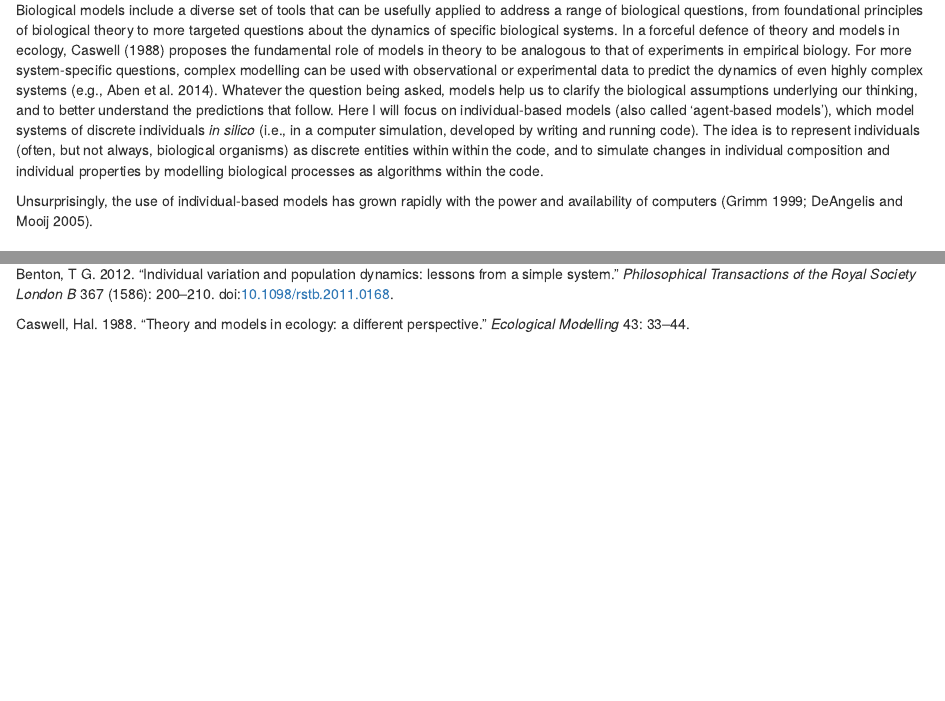
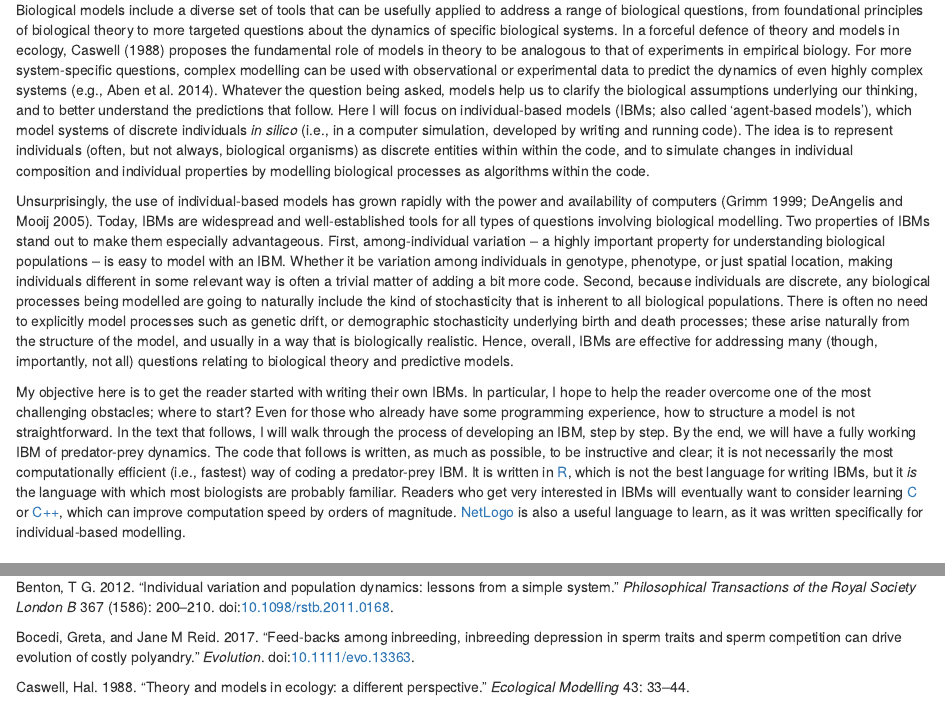
Before and after one commit to StirlingCodingClub/individual_based_modelling, an R Markdown document (ibm_notes.Rmd): the page in a window 1100 px wide, from 630 px down, and a second part further down, joined at a grey line. The pictures show the output file ibm_notes.html that the author committed with the source, opened offline.

Commit message:
Finish draft of notes

```diff
--- a/ibm_notes.Rmd
+++ b/ibm_notes.Rmd
@@ -33,9 +33,11 @@ Contents
 <a name="intro">1. Introduction: What is an individual-based model?</a>
 ================================================================================
 
-Biological models include a diverse set of tools that can be usefully applied to address a range of biological questions, from foundational principles of biological theory to more targeted questions about the dynamics of specific biological systems. In a forceful defence of theory and models in ecology, @Caswell1988 proposes the fundamental role of models in theory to be analogous to that of experiments in empirical biology. For more system-specific questions, complex modelling can be used with observational or experimental data to predict the dynamics of even highly complex systems [e.g., @Aben2014]. Whatever the question being asked, models help us to clarify the biological assumptions underlying our thinking, and to better understand the predictions that follow. Here I will focus on individual-based models (also called 'agent-based models'), which model systems of discrete individuals *in silico* (i.e., in a computer simulation, developed by writing and running code). The idea is to represent individuals (often, but not always, biological organisms) as discrete entities within within the code, and to simulate changes in individual composition and individual properties by modelling biological processes as algorithms within the code.
+Biological models include a diverse set of tools that can be usefully applied to address a range of biological questions, from foundational principles of biological theory to more targeted questions about the dynamics of specific biological systems. In a forceful defence of theory and models in ecology, @Caswell1988 proposes the fundamental role of models in theory to be analogous to that of experiments in empirical biology. For more system-specific questions, complex modelling can be used with observational or experimental data to predict the dynamics of even highly complex systems [e.g., @Aben2014]. Whatever the question being asked, models help us to clarify the biological assumptions underlying our thinking, and to better understand the predictions that follow. Here I will focus on individual-based models (IBMs; also called 'agent-based models'), which model systems of discrete individuals *in silico* (i.e., in a computer simulation, developed by writing and running code). The idea is to represent individuals (often, but not always, biological organisms) as discrete entities within within the code, and to simulate changes in individual composition and individual properties by modelling biological processes as algorithms within the code.
 
-Unsurprisingly, the use of individual-based models has grown rapidly with the power and availability of computers [@Grimm1999; @DeAngelis2005].
+Unsurprisingly, the use of individual-based models has grown rapidly with the power and availability of computers [@Grimm1999; @DeAngelis2005]. Today, IBMs are widespread and well-established tools for all types of questions involving biological modelling. Two properties of IBMs stand out to make them especially advantageous. First, among-individual variation -- a highly important property for understanding biological populations -- is easy to model with an IBM. Whether it be variation among individuals in genotype, phenotype, or just spatial location, making individuals different in some relevant way is often a trivial matter of adding a bit more code. Second, because individuals are discrete, any biological processes being modelled are going to naturally include the kind of stochasticity that is inherent to all biological populations. There is often no need to explicitly model processes such as genetic drift, or demographic stochasticity underlying birth and death processes; these arise naturally from the structure of the model, and usually in a way that is biologically realistic. Hence, overall, IBMs are effective for addressing many (though, importantly, not all) questions relating to biological theory and predictive models.
+
+My objective here is to get the reader started with writing their own IBMs. In particular, I hope to help the reader overcome one of the most challenging obstacles; where to start? Even for those who already have some programming experience, how to structure a model is not straightforward. In the text that follows, I will walk through the process of developing an IBM, step by step. By the end, we will have a fully working IBM of predator-prey dynamics. The code that follows is written, as much as possible, to be instructive and clear; it is not necessarily the most computationally efficient (i.e., fastest) way of coding a predator-prey IBM. It is written in [R](https://www.r-project.org/), which is not the best language for writing IBMs, but it *is* the language with which most biologists are probably familiar. Readers who get very interested in IBMs will eventually want to consider learning [C](https://en.wikipedia.org/wiki/C_(programming_language)) or [C++](https://en.wikipedia.org/wiki/C%2B%2B), which can improve computation speed by orders of magnitude. [NetLogo](https://ccl.northwestern.edu/netlogo/) is also a useful language to learn, as it was written specifically for individual-based modelling.
 
 
 <a name="initialise">2. Getting started with IBMs in R</a>
```
Also changed, not shown: ibm_notes.html, ibm_notes.Rmd (2 more changed lines).
